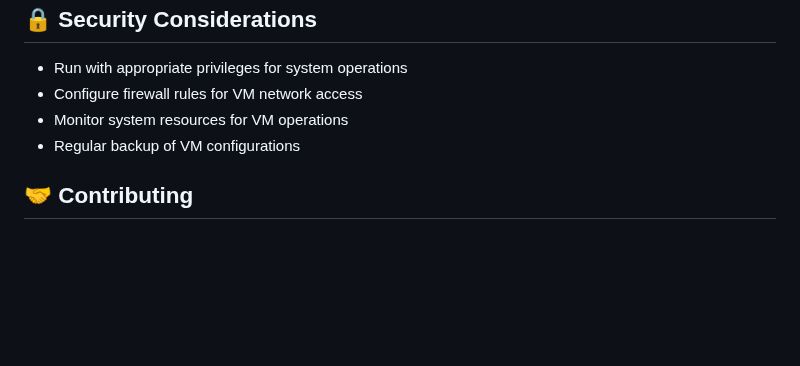
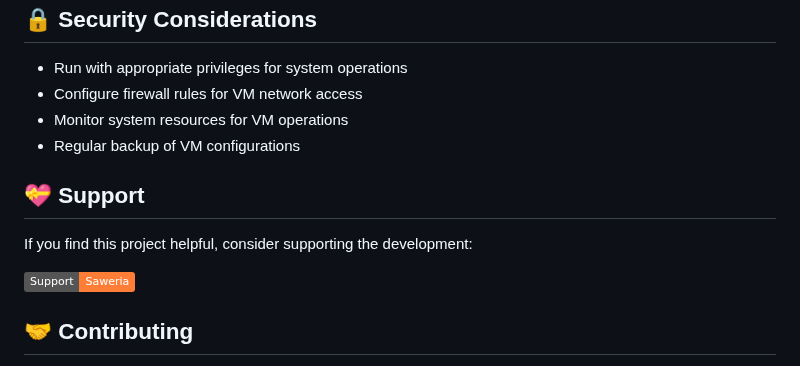
Before and after one commit to dionipe/idve-dash, a Markdown page: README.md, the part around the change. Rendered like a GitHub page; badges without logos; blank space fills up the shorter version.

Commit message:
Add support section with Saweria donation link
- Add 💝 Support section to README.md
- Include Saweria donation badge and link: https://saweria.co/dionipe
- Positioned before Contributing section for better visibility

```diff
--- a/README.md
+++ b/README.md
@@ -154,6 +154,12 @@ The application manages network interfaces through `/etc/network/interfaces`. En
 - Monitor system resources for VM operations
 - Regular backup of VM configurations
 
+## 💝 Support
+
+If you find this project helpful, consider supporting the development:
+
+[![Support via Saweria](https://img.shields.io/badge/Support-Saweria-orange)](https://saweria.co/dionipe)
+
 ## 🤝 Contributing
 
 1. Fork the repository
```
